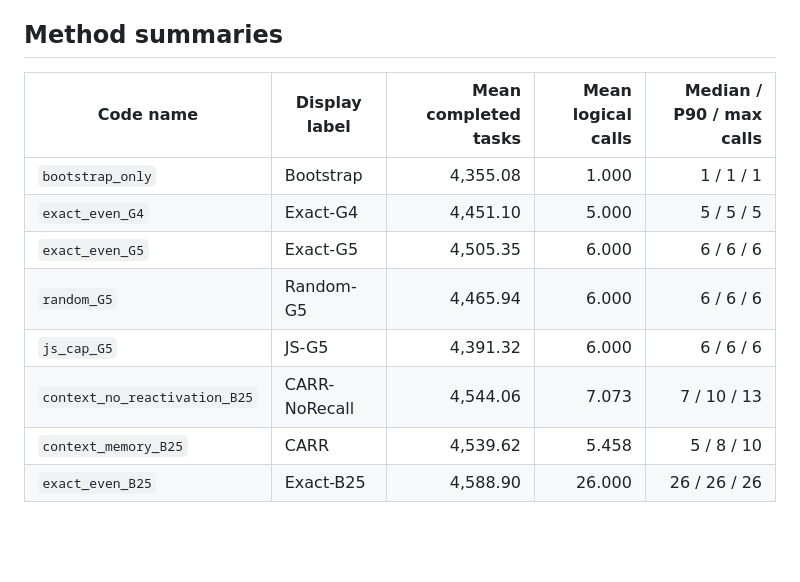
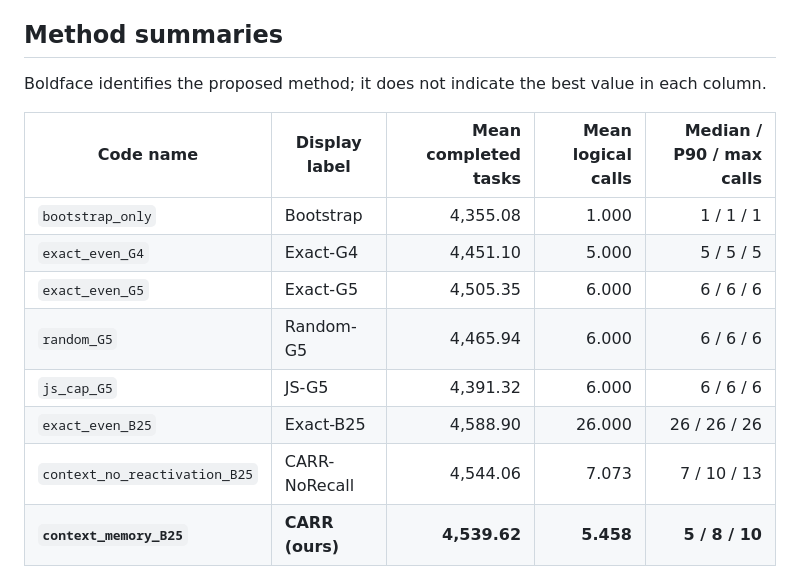
Before and after one commit to TJ050512/Context-Aware-Refresh-and-Recall, a Markdown page: README.md, the part around the change. Rendered like a GitHub page; blank space fills up the shorter version.

Commit message:
Emphasize proposed method in summary table

```diff
--- a/README.md
+++ b/README.md
@@ -132,6 +132,9 @@ non-inferiority test is outside that multiplicity family.
 
 ## Method summaries
 
+Boldface identifies the proposed method; it does not indicate the best value in
+each column.
+
 | Code name | Display label | Mean completed tasks | Mean logical calls | Median / P90 / max calls |
 |---|---|---:|---:|---:|
 | `bootstrap_only` | Bootstrap | 4,355.08 | 1.000 | 1 / 1 / 1 |
@@ -139,9 +142,9 @@ non-inferiority test is outside that multiplicity family.
 | `exact_even_G5` | Exact-G5 | 4,505.35 | 6.000 | 6 / 6 / 6 |
 | `random_G5` | Random-G5 | 4,465.94 | 6.000 | 6 / 6 / 6 |
 | `js_cap_G5` | JS-G5 | 4,391.32 | 6.000 | 6 / 6 / 6 |
+| `exact_even_B25` | Exact-B25 | 4,588.90 | 26.000 | 26 / 26 / 26 |
 | `context_no_reactivation_B25` | CARR-NoRecall | 4,544.06 | 7.073 | 7 / 10 / 13 |
-| `context_memory_B25` | CARR | 4,539.62 | 5.458 | 5 / 8 / 10 |
-| `exact_even_B25` | Exact-B25 | 4,588.90 | 26.000 | 26 / 26 / 26 |
+| **`context_memory_B25`** | **CARR (ours)** | **4,539.62** | **5.458** | **5 / 8 / 10** |
 
 ![Sample-mean Pareto frontier](assets/pareto_frontier.png)
 
```
